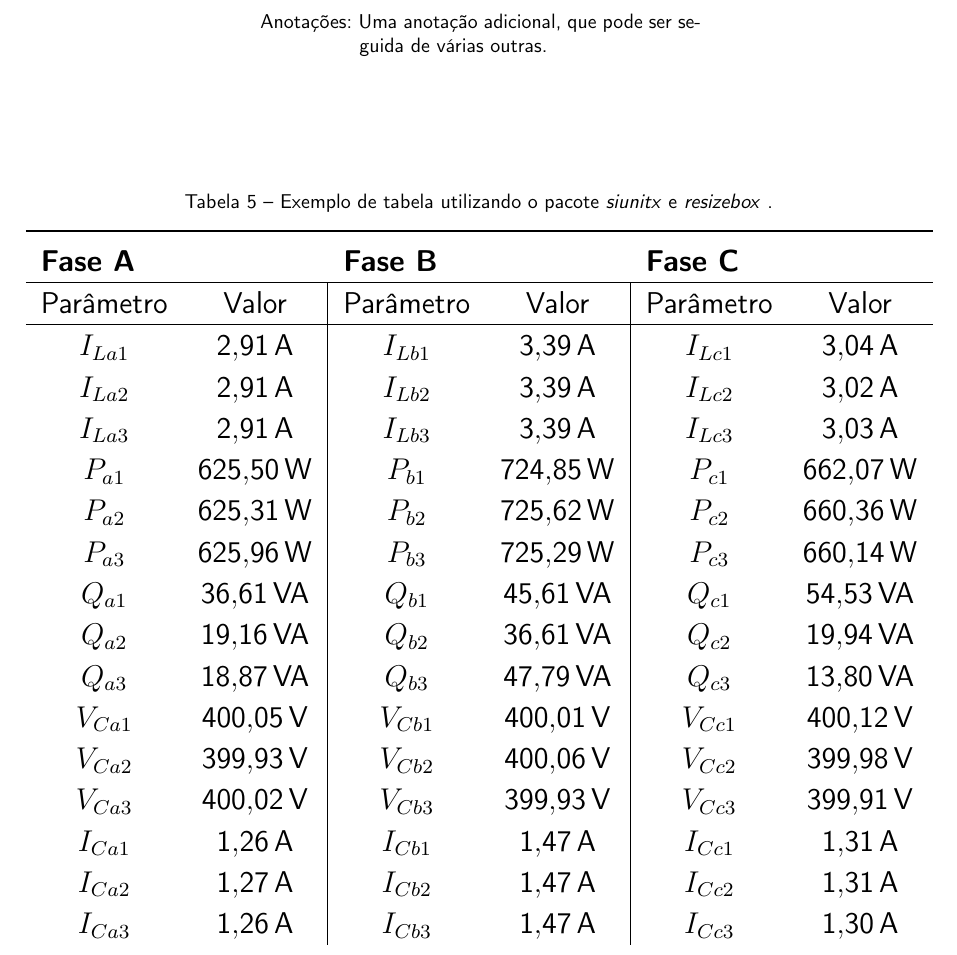
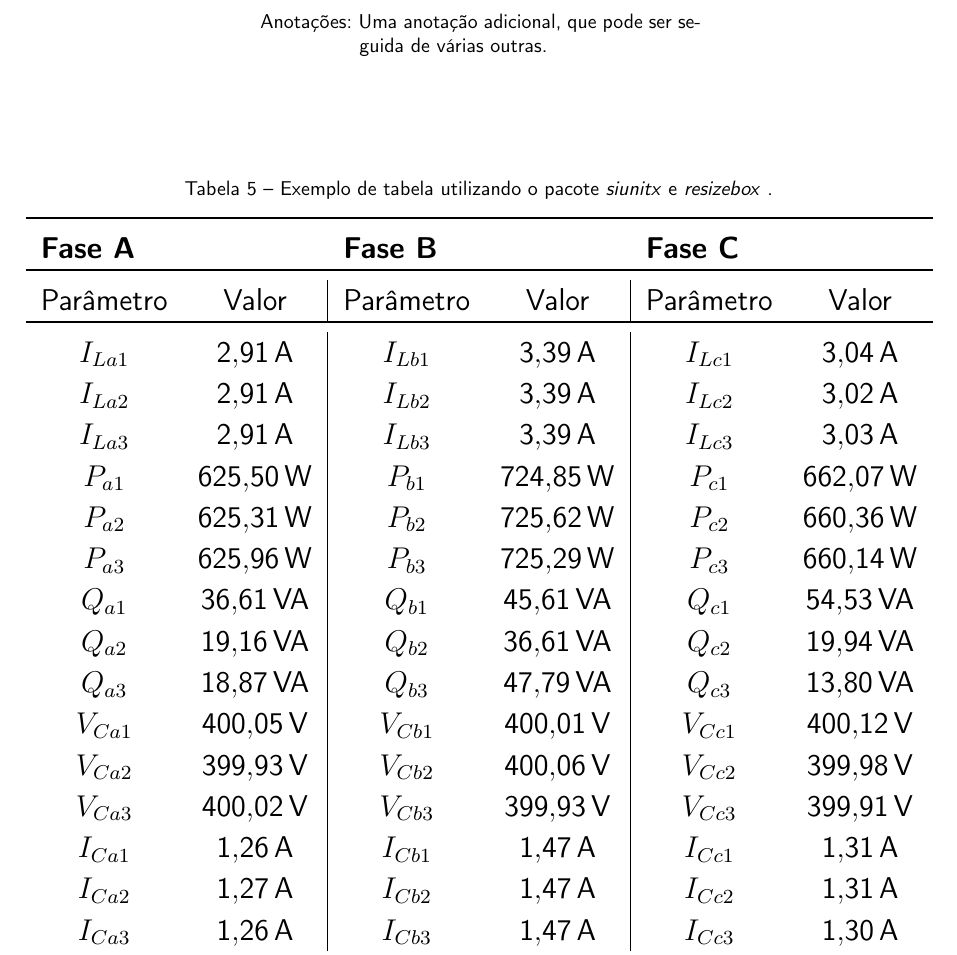
Before and after one commit to lucas-mior/master_thesis, a LaTeX thesis (main.tex, which reads 15b_chapter_1.tex): part of page 30 of 55, cut so that both start at the same text. Compiled offline with pdfLaTeX.

Commit message:
WARNING: use toprule and bottomrule instead of hline

```diff
--- a/15b_chapter_1.tex
+++ b/15b_chapter_1.tex
@@ -442,9 +442,8 @@ acadêmicos.
   \centering
   \resizebox{\linewidth}{!}{%
     \begin{tabular}{cc|cc|cc} \toprule
-            \multicolumn{2}{l}{\textbf{Fase A} } & \multicolumn{2}{l}{\textbf{Fase B}}
-            & \multicolumn{2}{l}{\textbf{Fase C}} \\ \hline
-            Parâmetro       & Valor       & Parâmetro        & Valor        & Parâmetro         & Valor            \\\hline
+      \multicolumn{2}{l}{\textbf{Fase A} } & \multicolumn{2}{l}{\textbf{Fase B}} & \multicolumn{2}{l}{\textbf{Fase C}} \\ \toprule
+      Parâmetro       & Valor       & Parâmetro        & Valor        & Parâmetro         & Valor                      \\ \toprule
       $I_{La1}$&$\SI{2.9082866e+000}{\A}$&  $I_{Lb1}$&$\SI{3.3878432e+000}{\A}$& $I_{Lc1}$&$\SI{3.0354175e+000}{\A}$ \\
       $I_{La2}$&$\SI{2.9083278e+000}{\A}$&  $I_{Lb2}$&$\SI{3.3935604e+000}{\A}$& $I_{Lc2}$&$\SI{3.0238770e+000}{\A}$ \\
       $I_{La3}$&$\SI{2.9057255e+000}{\A}$&  $I_{Lb3}$&$\SI{3.3936165e+000}{\A}$& $I_{Lc3}$&$\SI{3.0252536e+000}{\A}$ \\
```
Lines whose indentation alone changed are shown as unchanged.
